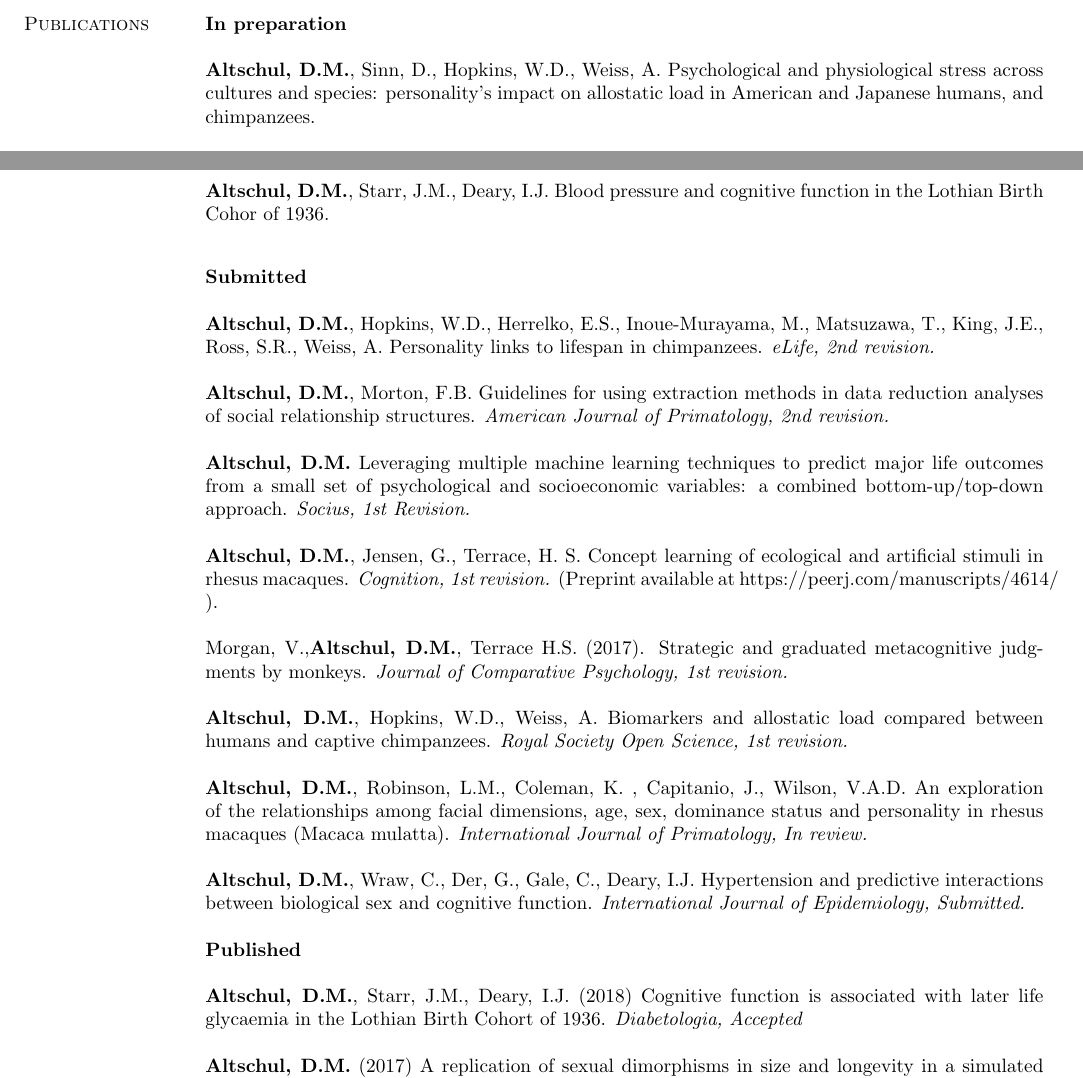
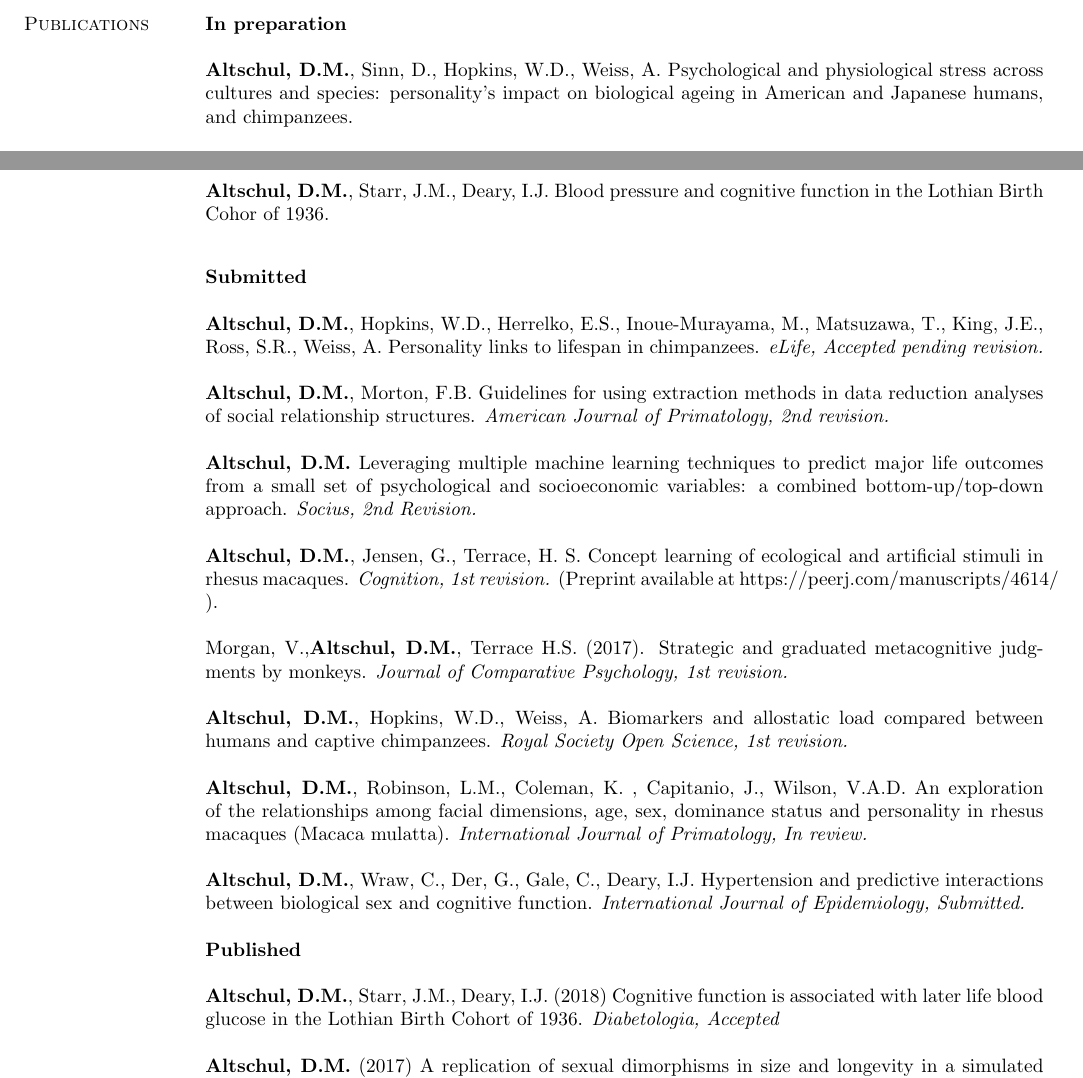
Before and after one commit to Diapadion/TeX, a LaTeX CV (resumes/DMAcv_2018.tex): two parts of pages 2 and 3 of 4, joined at a grey line, cut so that both start at the same text. Compiled offline with pdfLaTeX.

Commit message:
pre-Stirling

```diff
--- a/resumes/DMAcv_2018.tex
+++ b/resumes/DMAcv_2018.tex
@@ -298,7 +298,7 @@ Department of Brain and Cognitive Sciences
 {\bf In preparation}
 
 
-{\bf Altschul, D.M.}, Sinn, D., Hopkins, W.D., Weiss, A. Psychological and physiological stress across cultures and species: personality's impact on allostatic load in American and Japanese humans, and chimpanzees.
+{\bf Altschul, D.M.}, Sinn, D., Hopkins, W.D., Weiss, A. Psychological and physiological stress across cultures and species: personality's impact on biological ageing in American and Japanese humans, and chimpanzees.
 
 {\bf Altschul, D.M.}, Wraw, C., Der, G., Gale, C., Deary, I.J. Sex differences in weight gain from adolescence to middle-age: using machine learning to highlight cognitive, behavioral, and socioeconomic factors.
 
@@ -318,11 +318,11 @@ Wilson, V.A.D., Freeman, H.D., Parr, L.A., LeFevre, C.E., Ochiai, T., Inoue-Mura
 {\bf Submitted}
 
 
-{\bf Altschul, D.M.}, Hopkins, W.D., Herrelko, E.S., Inoue-Murayama, M., Matsuzawa, T., King, J.E., Ross, S.R., Weiss, A. Personality links to lifespan in chimpanzees. {\it eLife, 2nd revision.}
+{\bf Altschul, D.M.}, Hopkins, W.D., Herrelko, E.S., Inoue-Murayama, M., Matsuzawa, T., King, J.E., Ross, S.R., Weiss, A. Personality links to lifespan in chimpanzees. {\it eLife, Accepted pending revision.}
 
 {\bf Altschul, D.M.}, Morton, F.B. Guidelines for using extraction methods in data reduction analyses of social relationship structures.  {\it American Journal of Primatology, 2nd revision.}
 
-{\bf Altschul, D.M.}  Leveraging multiple machine learning techniques to predict major life outcomes from a small set of psychological and socioeconomic variables: a combined bottom-up/top-down approach. {\it Socius, 1st Revision.}
+{\bf Altschul, D.M.}  Leveraging multiple machine learning techniques to predict major life outcomes from a small set of psychological and socioeconomic variables: a combined bottom-up/top-down approach. {\it Socius, 2nd Revision.}
 
 {\bf Altschul, D.M.}, Jensen, G.,  Terrace, H. S. Concept learning of ecological and artificial stimuli in rhesus macaques. {\it Cognition, 1st revision.} (Preprint available at https://peerj.com/manuscripts/4614/ ).
 
@@ -338,7 +338,7 @@ status and personality in rhesus macaques (Macaca mulatta). {\it International J
 
 {\bf Published}
 
-{\bf Altschul, D.M.}, Starr, J.M., Deary, I.J. (2018) Cognitive function is associated with later life glycaemia in the Lothian Birth Cohort of 1936. {\it Diabetologia, Accepted}
+{\bf Altschul, D.M.}, Starr, J.M., Deary, I.J. (2018) Cognitive function is associated with later life blood glucose in the Lothian Birth Cohort of 1936. {\it Diabetologia, Accepted}
 
 {\bf Altschul, D.M.} (2017) A replication of sexual dimorphisms in size and longevity in a simulated baboon population. {\it\ Evolution, 71}(10), 2533-2534.
 
```
Also changed, not shown: resumes/DMAcv_2018.pdf, 2 other files.
